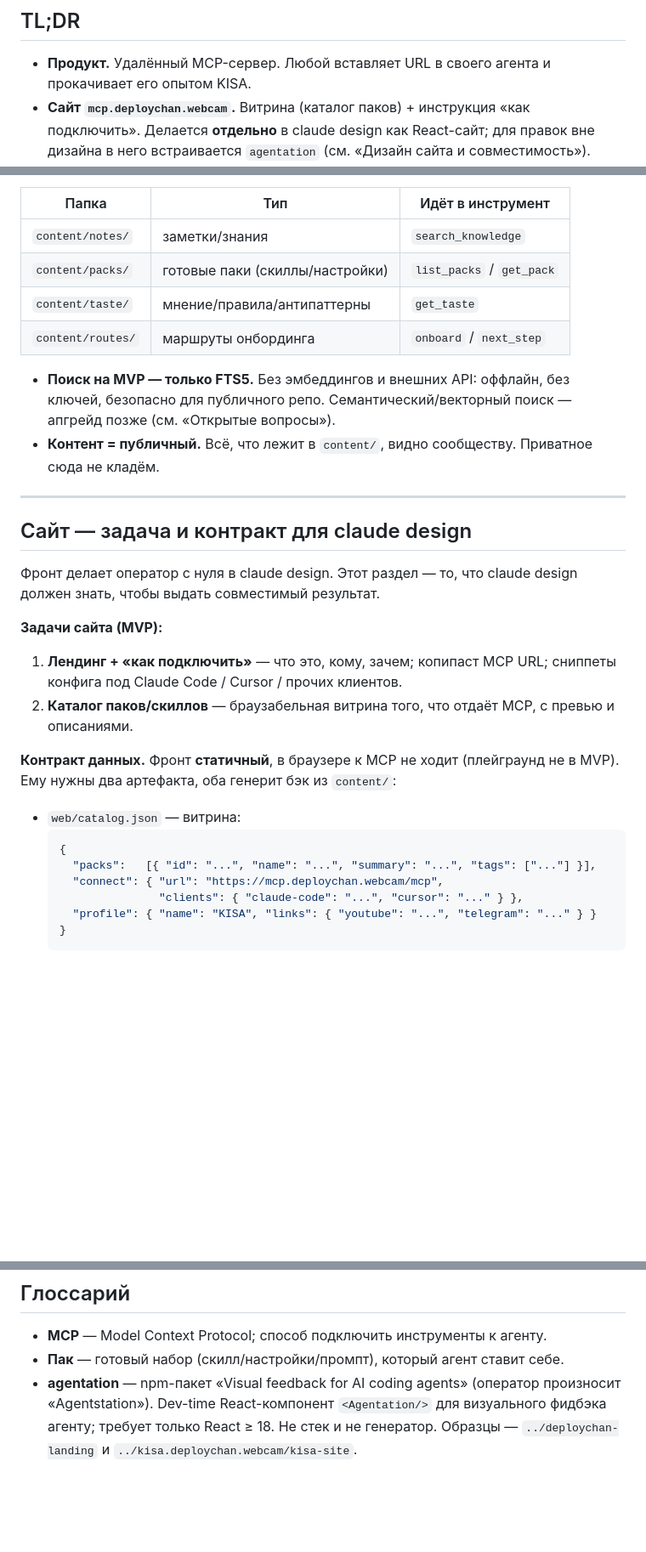
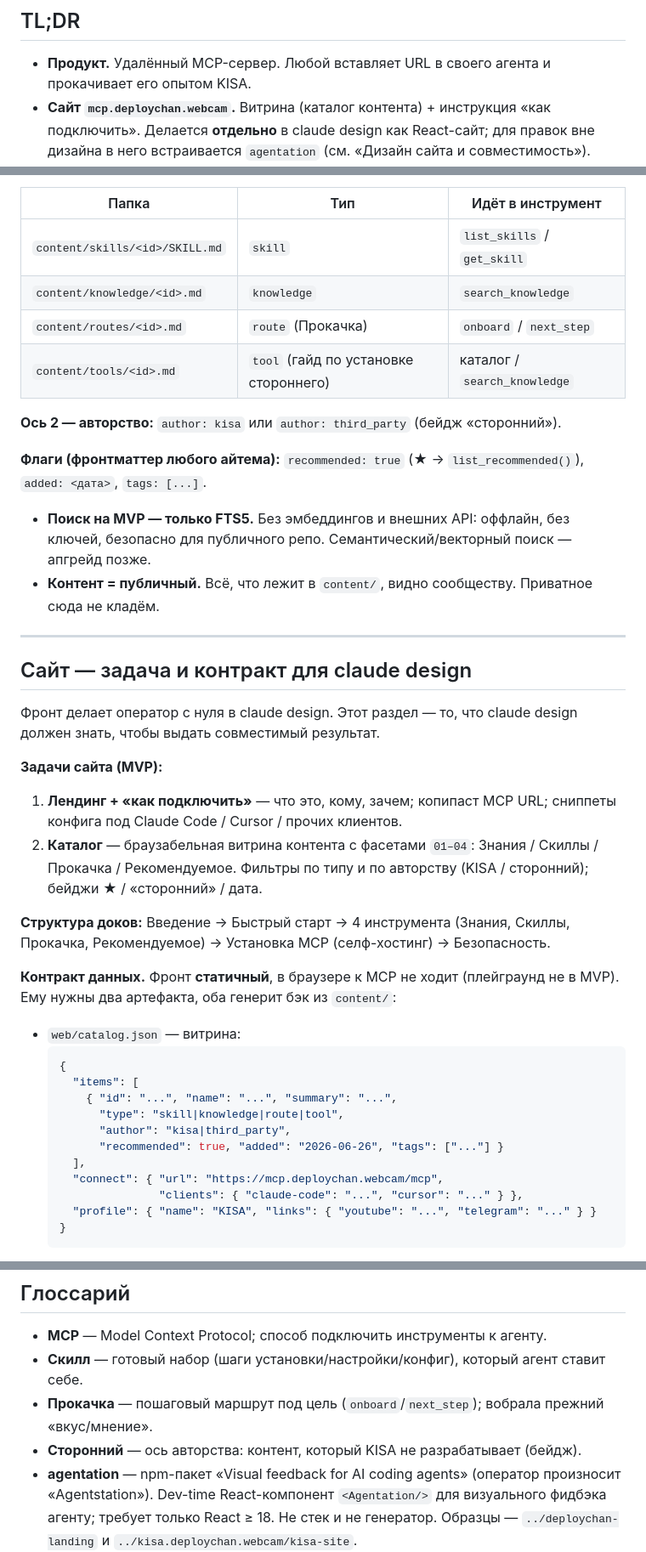
Before and after one commit to howdeploy/deploychan_mcp, a Markdown page: CLAUDE.md, 3 parts joined by grey strips. Shown at 85% size. Rendered like a GitHub page; blank space fills up the shorter version.

````diff
--- a/CLAUDE.md
+++ b/CLAUDE.md
@@ -15,7 +15,7 @@ MCP-сервер «опыт вайбкода KISA». Публичный опен
 
 - **Продукт.** Удалённый MCP-сервер. Любой вставляет URL в своего агента и
   прокачивает его опытом KISA.
-- **Сайт `mcp.deploychan.webcam`.** Витрина (каталог паков) + инструкция «как
+- **Сайт `mcp.deploychan.webcam`.** Витрина (каталог контента) + инструкция «как
   подключить». Делается **отдельно** в claude design как React-сайт; для правок вне
   дизайна в него встраивается `agentation` (см. «Дизайн сайта и совместимость»).
 - **Доступ.** Публично, без логина.
@@ -92,14 +93,18 @@ MCP: агент подключается к серверу и через инс
 
 | Папка | Тип | Идёт в инструмент |
 |---|---|---|
-| `content/notes/` | заметки/знания | `search_knowledge` |
-| `content/packs/` | готовые паки (скиллы/настройки) | `list_packs` / `get_pack` |
-| `content/taste/` | мнение/правила/антипаттерны | `get_taste` |
-| `content/routes/` | маршруты онбординга | `onboard` / `next_step` |
+| `content/skills/<id>/SKILL.md` | `skill` | `list_skills` / `get_skill` |
+| `content/knowledge/<id>.md` | `knowledge` | `search_knowledge` |
+| `content/routes/<id>.md` | `route` (Прокачка) | `onboard` / `next_step` |
+| `content/tools/<id>.md` | `tool` (гайд по установке стороннего) | каталог / `search_knowledge` |
+
+**Ось 2 — авторство:** `author: kisa` или `author: third_party` (бейдж «сторонний»).
+
+**Флаги (фронтматтер любого айтема):** `recommended: true` (★ → `list_recommended()`),
+`added: <дата>`, `tags: [...]`.
 
 - **Поиск на MVP — только FTS5.** Без эмбеддингов и внешних API: оффлайн, без
-  ключей, безопасно для публичного репо. Семантический/векторный поиск — апгрейд
-  позже (см. «Открытые вопросы»).
+  ключей, безопасно для публичного репо. Семантический/векторный поиск — апгрейд позже.
 - **Контент = публичный.** Всё, что лежит в `content/`, видно сообществу. Приватное
   сюда не кладём.
 
@@ -113,8 +118,12 @@ MCP: агент подключается к серверу и через инс
 **Задачи сайта (MVP):**
 1. **Лендинг + «как подключить»** — что это, кому, зачем; копипаст MCP URL;
    сниппеты конфига под Claude Code / Cursor / прочих клиентов.
-2. **Каталог паков/скиллов** — браузабельная витрина того, что отдаёт MCP, с превью
-   и описаниями.
+2. **Каталог** — браузабельная витрина контента с фасетами `01–04`: Знания / Скиллы /
+   Прокачка / Рекомендуемое. Фильтры по типу и по авторству (KISA / сторонний); бейджи
+   ★ / «сторонний» / дата.
+
+**Структура доков:** Введение → Быстрый старт → 4 инструмента (Знания, Скиллы,
+Прокачка, Рекомендуемое) → Установка MCP (селф-хостинг) → Безопасность.
 
 **Контракт данных.** Фронт **статичный**, в браузере к MCP не ходит (плейграунд не
 в MVP). Ему нужны два артефакта, оба генерит бэк из `content/`:
@@ -122,7 +131,12 @@ MCP: агент подключается к серверу и через инс
 - `web/catalog.json` — витрина:
   ```jsonc
   {
-    "packs":   [{ "id": "...", "name": "...", "summary": "...", "tags": ["..."] }],
+    "items": [
+      { "id": "...", "name": "...", "summary": "...",
+        "type": "skill|knowledge|route|tool",
+        "author": "kisa|third_party",
+        "recommended": true, "added": "2026-06-26", "tags": ["..."] }
+    ],
     "connect": { "url": "https://mcp.deploychan.webcam/mcp",
                  "clients": { "claude-code": "...", "cursor": "..." } },
     "profile": { "name": "KISA", "links": { "youtube": "...", "telegram": "..." } }
@@ -270,7 +284,9 @@ deploychan_mcp/
 ## Глоссарий
 
 - **MCP** — Model Context Protocol; способ подключить инструменты к агенту.
-- **Пак** — готовый набор (скилл/настройки/промпт), который агент ставит себе.
+- **Скилл** — готовый набор (шаги установки/настройки/конфиг), который агент ставит себе.
+- **Прокачка** — пошаговый маршрут под цель (`onboard`/`next_step`); вобрала прежний «вкус/мнение».
+- **Сторонний** — ось авторства: контент, который KISA не разрабатывает (бейдж).
 - **agentation** — npm-пакет «Visual feedback for AI coding agents» (оператор
   произносит «Agentstation»). Dev-time React-компонент `<Agentation/>` для
   визуального фидбэка агенту; требует только React ≥ 18. Не стек и не генератор.
````
Also changed, not shown: other parts of CLAUDE.md (+21 -20 lines), 1 other file.
